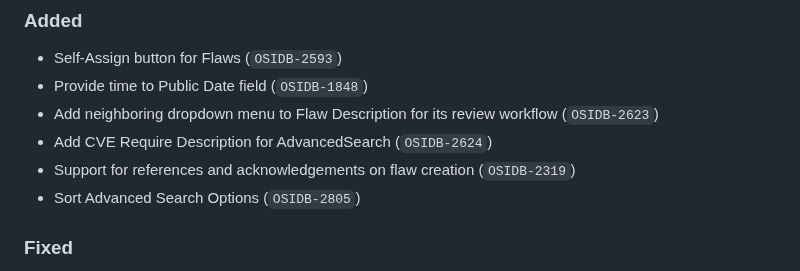
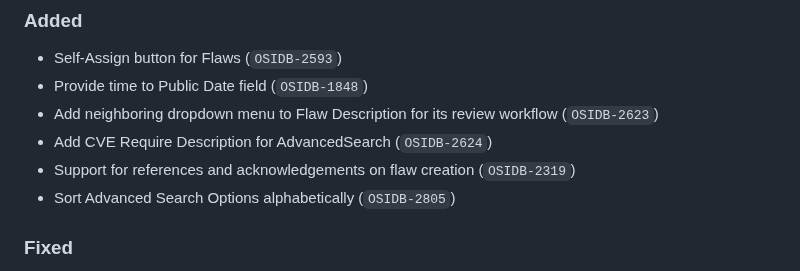
Before and after one commit to RedHatProductSecurity/osim, a Markdown page: CHANGELOG.md, the part around the change. GitHub-like rendering.

Commit message:
Update Changelog

```diff
--- a/CHANGELOG.md
+++ b/CHANGELOG.md
@@ -7,7 +7,7 @@
 * Add neighboring dropdown menu to Flaw Description for its review workflow (`OSIDB-2623`)
 * Add CVE Require Description for AdvancedSearch (`OSIDB-2624`)
 * Support for references and acknowledgements on flaw creation (`OSIDB-2319`)
-* Sort Advanced Search Options (`OSIDB-2805`)
+* Sort Advanced Search Options alphabetically (`OSIDB-2805`)
 
 ### Fixed
 * The session is now shared across tabs
```
